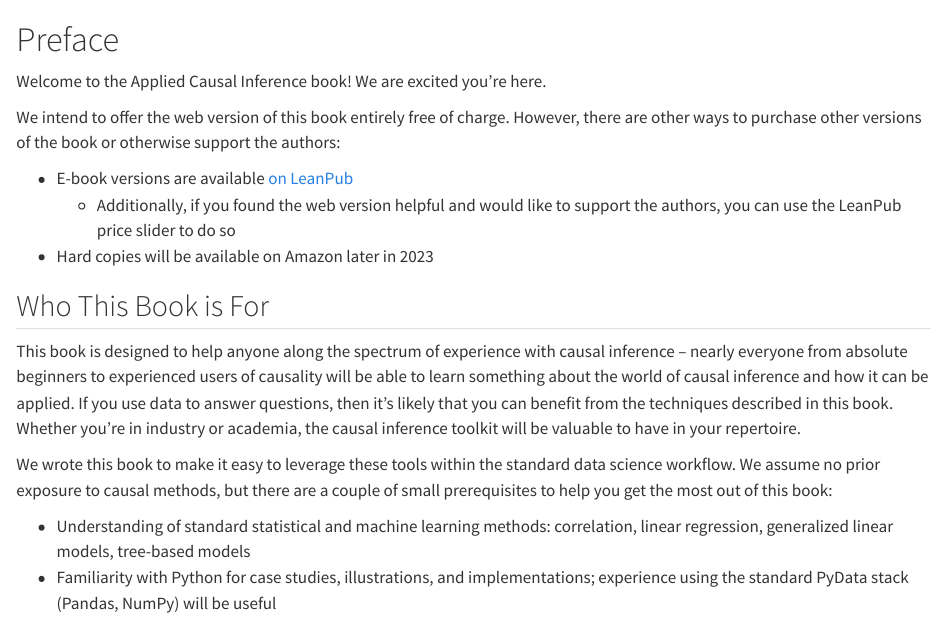
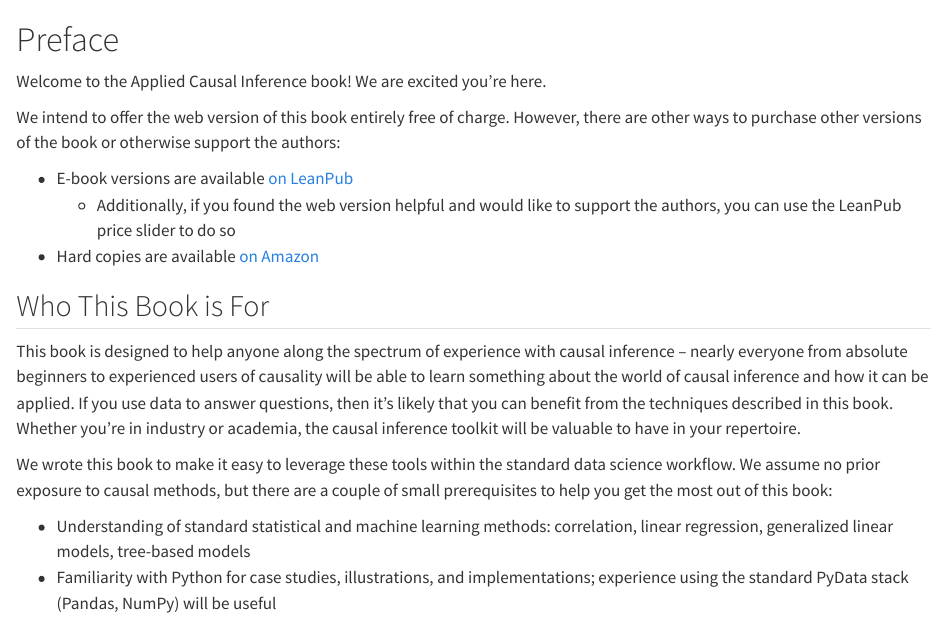
Before and after one commit to appliedcausalinference/aci_book, a Quarto document (quarto/index.qmd): the page in a window 1100 px wide, from its top. Rendered offline with R 4.5, knitr and Pandoc in place of Quarto, with nearby package versions.

Commit message:
added amazon url

```diff
--- a/quarto/index.qmd
+++ b/quarto/index.qmd
@@ -6,7 +6,7 @@ We intend to offer the web version of this book entirely free of charge. However
 
 * E-book versions are available [on LeanPub](https://leanpub.com/appliedcausalinference)
   * Additionally, if you found the web version helpful and would like to support the authors, you can use the LeanPub price slider to do so
-* Hard copies will be available on Amazon later in 2023
+* Hard copies are available [on Amazon](https://www.amazon.com/dp/B0CKQ5QT8V)
 
 ## Who This Book is For {-}
 
```
Also changed, not shown: 1 other file.
